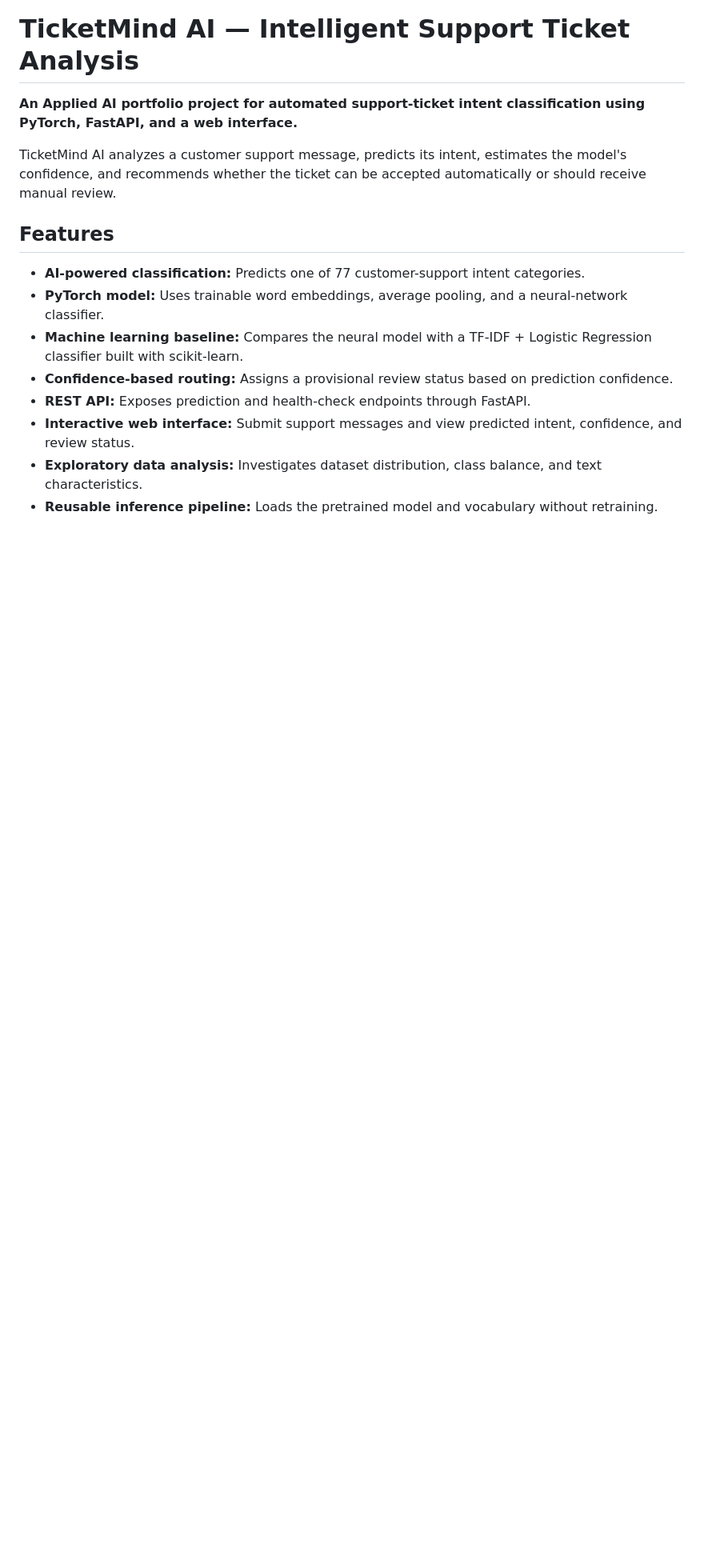
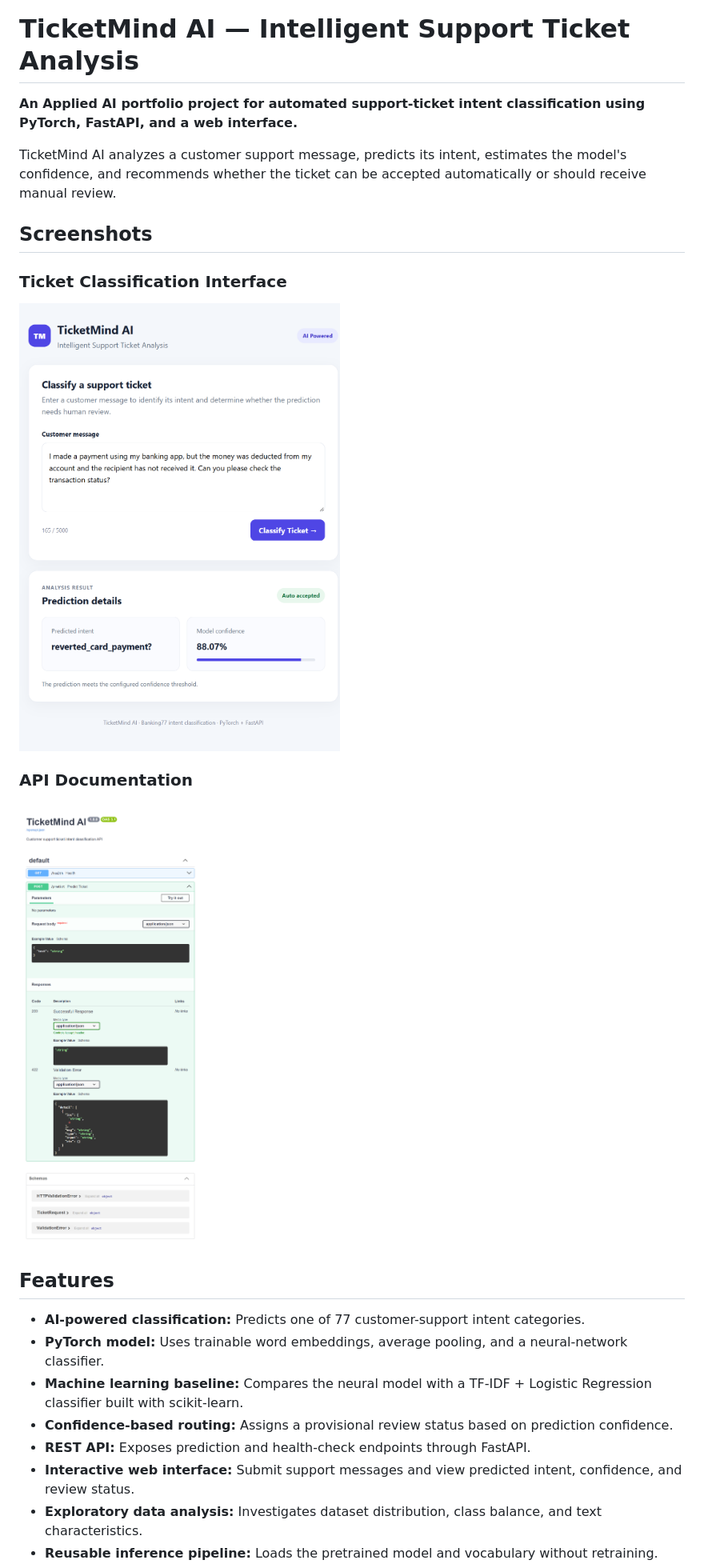
Before and after one commit to abdulghaffarcool/TicketMindAI, a Markdown page: README.md, the part around the change. Shown: that part at 80% size. Rendered like a GitHub page; pictures changed too: screenshots/api-docs.png (added), screenshots/ticketmind-ui.png (added); blank space fills up the shorter version.

Commit message:
Add project screenshots to README

```diff
--- a/README.md
+++ b/README.md
@@ -3,6 +3,14 @@
 **An Applied AI portfolio project for automated support-ticket intent classification using PyTorch, FastAPI, and a web interface.**
 
 TicketMind AI analyzes a customer support message, predicts its intent, estimates the model's confidence, and recommends whether the ticket can be accepted automatically or should receive manual review.
+
+## Screenshots
+
+### Ticket Classification Interface
+![TicketMind AI interface](screenshots/ticketmind-ui.png)
+
+### API Documentation
+![FastAPI Swagger documentation](screenshots/api-docs.png)
 
 ## Features
 
```
